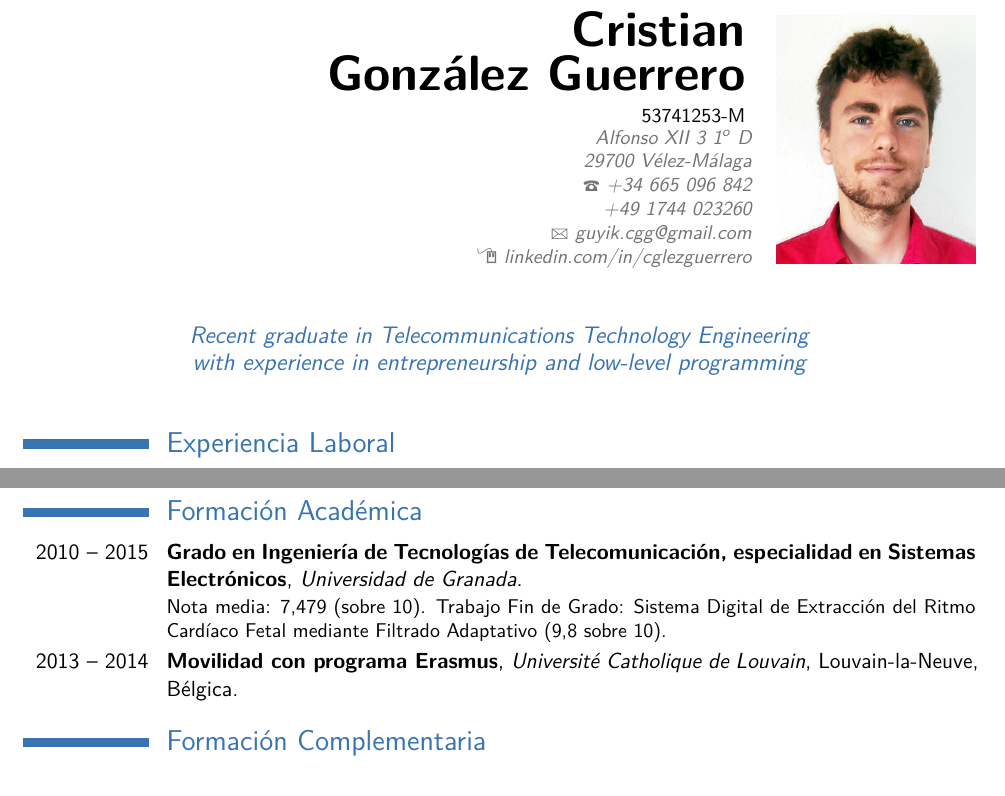
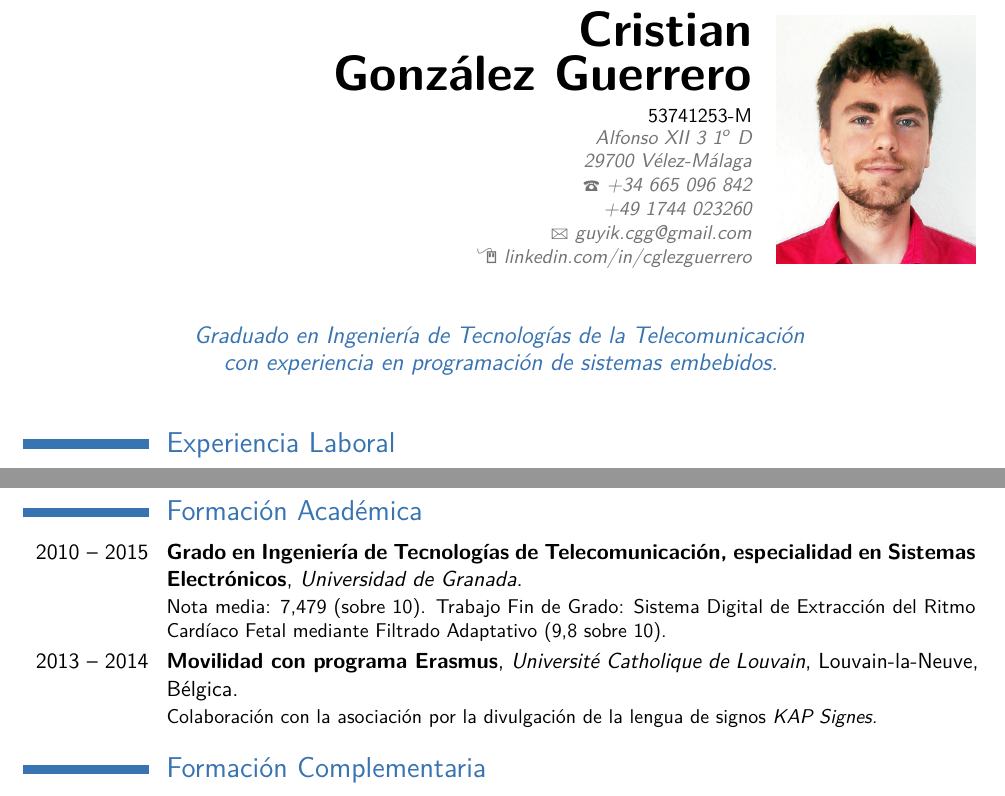
Before and after one commit to guyikcgg/CV, a LaTeX CV (src/CV_es.tex): two parts of pages 1 and 2 of 2, joined at a grey line, cut so that both start at the same text. The pictures show the PDF file CV_es.pdf that the author committed with the source.

Commit message:
Translate the quote

```diff
--- a/src/CV_es.tex
+++ b/src/CV_es.tex
@@ -33,7 +33,7 @@
 \email{guyik.cgg@gmail.com}
 \homepage{linkedin.com/in/cglezguerrero}
 \photo[100pt][0.0pt]{foto_rec}
-\quote{Recent graduate in Telecommunications Technology Engineering with experience in entrepreneurship and low-level programming}
+\quote{Graduado en Ingeniería de Tecnologías de la Telecomunicación con experiencia en programación de sistemas embebidos.}
 
 %%-------------------------------------
 %% Content
@@ -107,7 +107,8 @@ Sistema Digital de Extracción del Ritmo Cardíaco Fetal mediante Filtrado Adapt
 
 \cventry{2013 -- 2014}
 {Movilidad con programa Erasmus}
-{Université Catholique de Louvain}{Louvain-la-Neuve}{Bélgica}{}
+{Université Catholique de Louvain}{Louvain-la-Neuve}{Bélgica}
+{Colaboración con la asociación por la divulgación de la lengua de signos \emph{KAP Signes.}}
 
 
 %% Complementary training
```
Also changed, not shown: CV_es.pdf, src/CV_es.tex (2 more changed lines).
